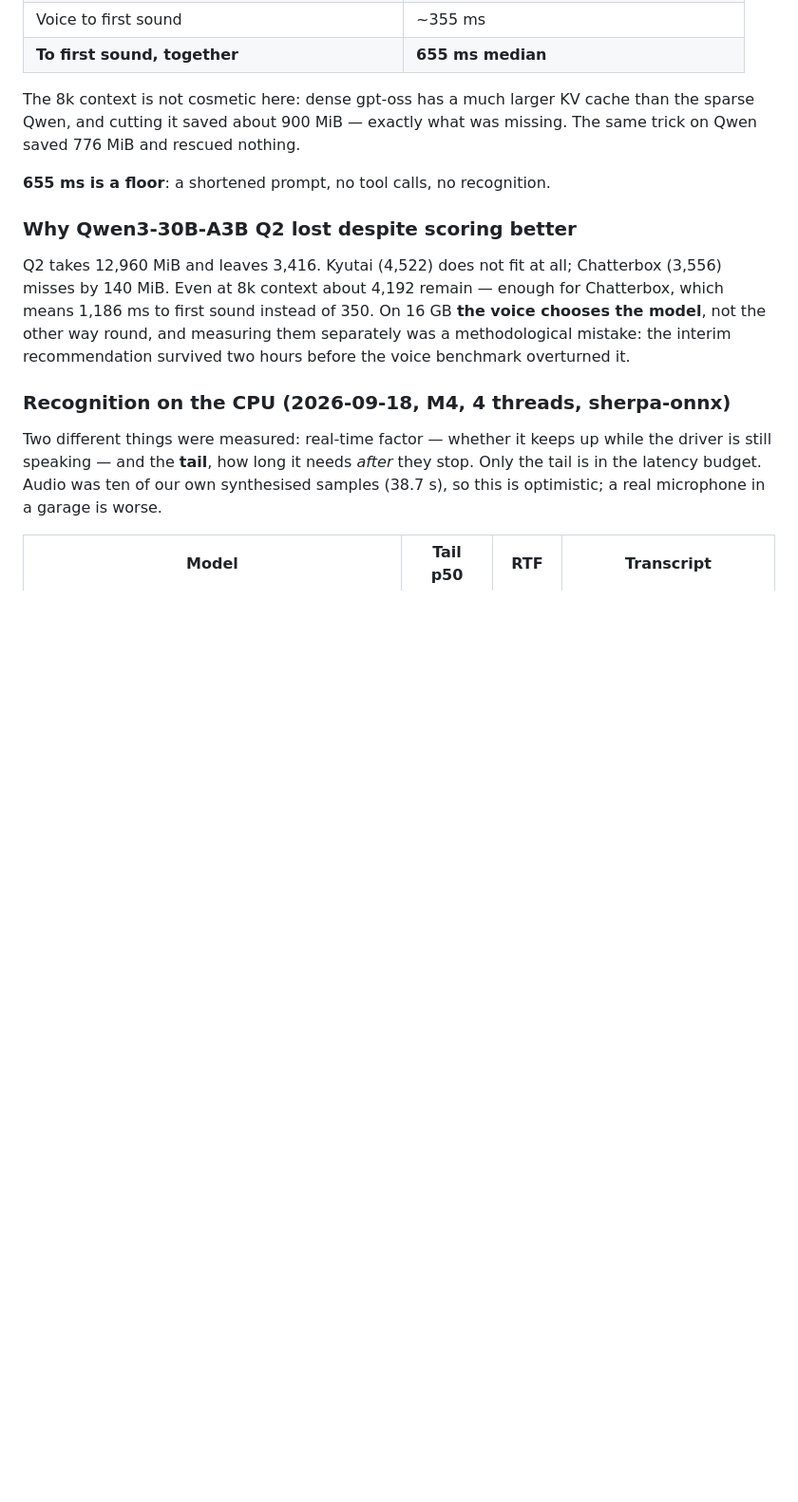
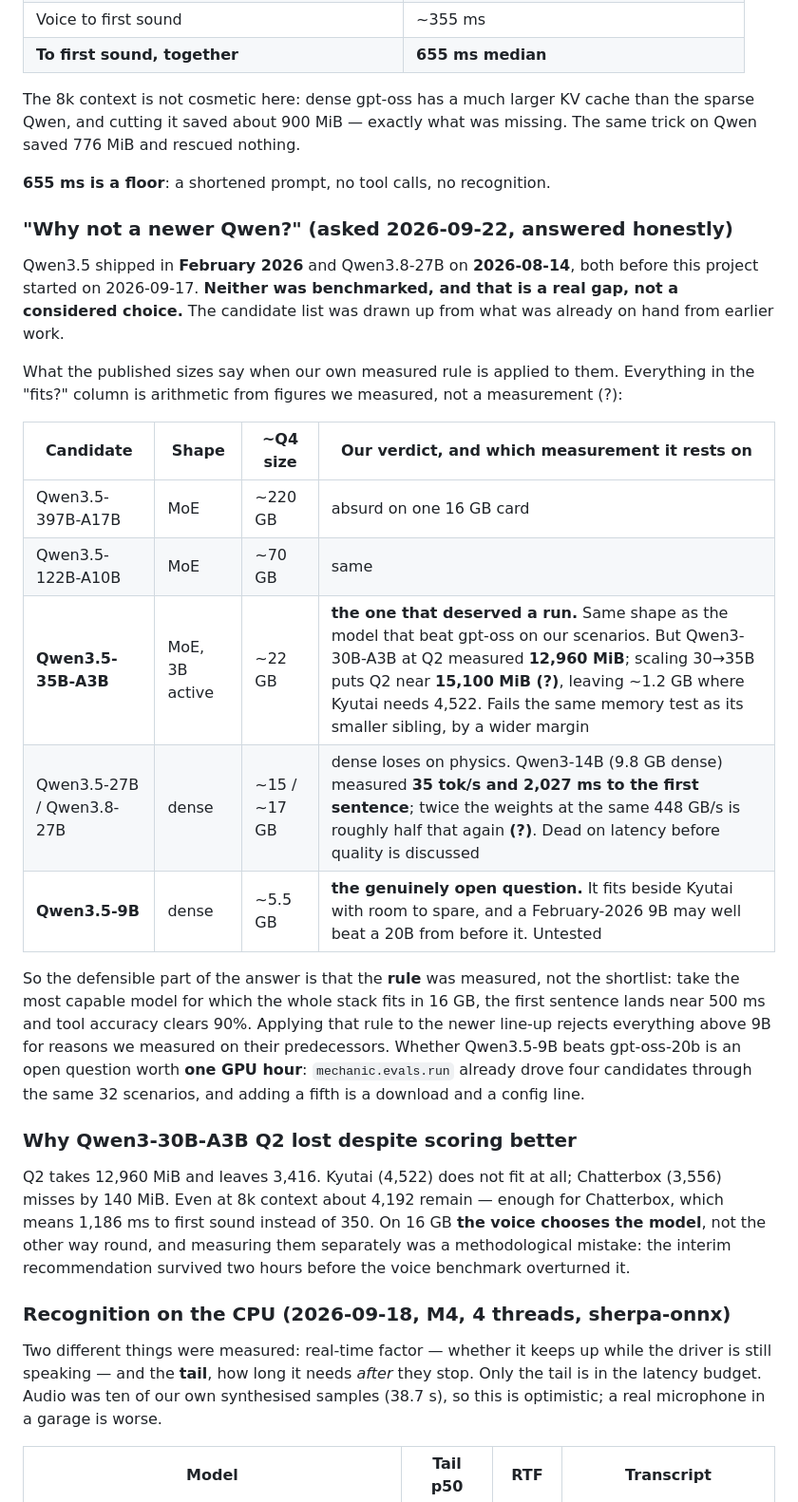
Before and after one commit to DanilAra7/voice-mechanic, a Markdown page: docs/NOTES.md, the part around the change. Shown at 95% size. Rendered like a GitHub page; blank space fills up the shorter version.

```diff
--- a/docs/NOTES.md
+++ b/docs/NOTES.md
@@ -210,6 +210,30 @@ Qwen, and cutting it saved about 900 MiB — exactly what was missing. The same
 776 MiB and rescued nothing.
 
 **655 ms is a floor**: a shortened prompt, no tool calls, no recognition.
+
+### "Why not a newer Qwen?" (asked 2026-09-22, answered honestly)
+
+Qwen3.5 shipped in **February 2026** and Qwen3.8-27B on **2026-08-14**, both before this project
+started on 2026-09-17. **Neither was benchmarked, and that is a real gap, not a considered
+choice.** The candidate list was drawn up from what was already on hand from earlier work.
+
+What the published sizes say when our own measured rule is applied to them. Everything in the
+"fits?" column is arithmetic from figures we measured, not a measurement (?):
+
+| Candidate | Shape | ~Q4 size | Our verdict, and which measurement it rests on |
+|---|---|---|---|
+| Qwen3.5-397B-A17B | MoE | ~220 GB | absurd on one 16 GB card |
+| Qwen3.5-122B-A10B | MoE | ~70 GB | same |
+| **Qwen3.5-35B-A3B** | MoE, 3B active | ~22 GB | **the one that deserved a run.** Same shape as the model that beat gpt-oss on our scenarios. But Qwen3-30B-A3B at Q2 measured **12,960 MiB**; scaling 30→35B puts Q2 near **15,100 MiB (?)**, leaving ~1.2 GB where Kyutai needs 4,522. Fails the same memory test as its smaller sibling, by a wider margin |
+| Qwen3.5-27B / Qwen3.8-27B | dense | ~15 / ~17 GB | dense loses on physics. Qwen3-14B (9.8 GB dense) measured **35 tok/s and 2,027 ms to the first sentence**; twice the weights at the same 448 GB/s is roughly half that again **(?)**. Dead on latency before quality is discussed |
+| **Qwen3.5-9B** | dense | ~5.5 GB | **the genuinely open question.** It fits beside Kyutai with room to spare, and a February-2026 9B may well beat a 20B from before it. Untested |
+
+So the defensible part of the answer is that the **rule** was measured, not the shortlist: take the
+most capable model for which the whole stack fits in 16 GB, the first sentence lands near 500 ms
+and tool accuracy clears 90%. Applying that rule to the newer line-up rejects everything above
+9B for reasons we measured on their predecessors. Whether Qwen3.5-9B beats gpt-oss-20b is an
+open question worth **one GPU hour**: `mechanic.evals.run` already drove four candidates through
+the same 32 scenarios, and adding a fifth is a download and a config line.
 
 ### Why Qwen3-30B-A3B Q2 lost despite scoring better
 
```
Also changed, not shown: README.md (+17 -0 lines), docs/DECISIONS.md (+1 -0 lines).
